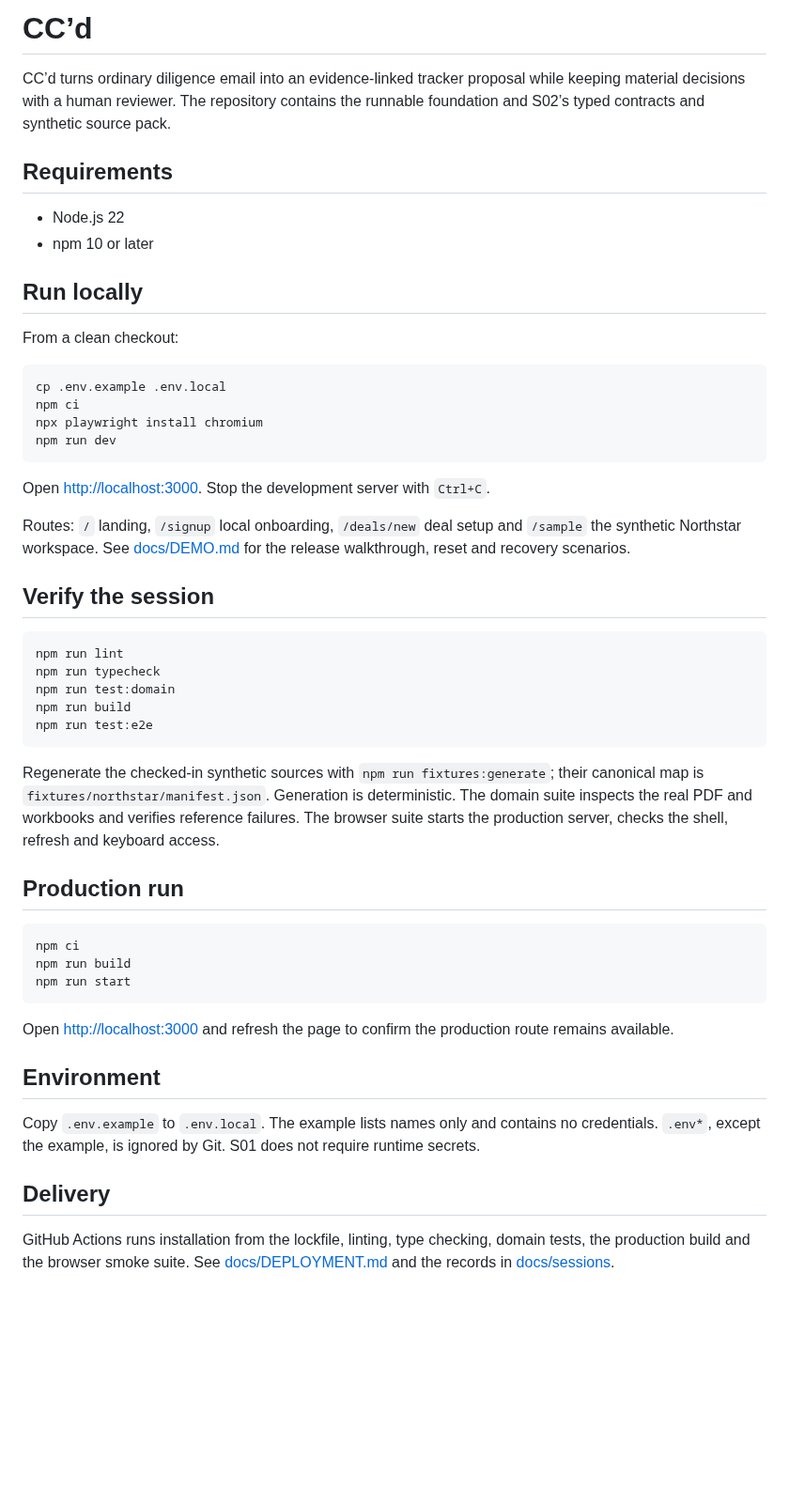
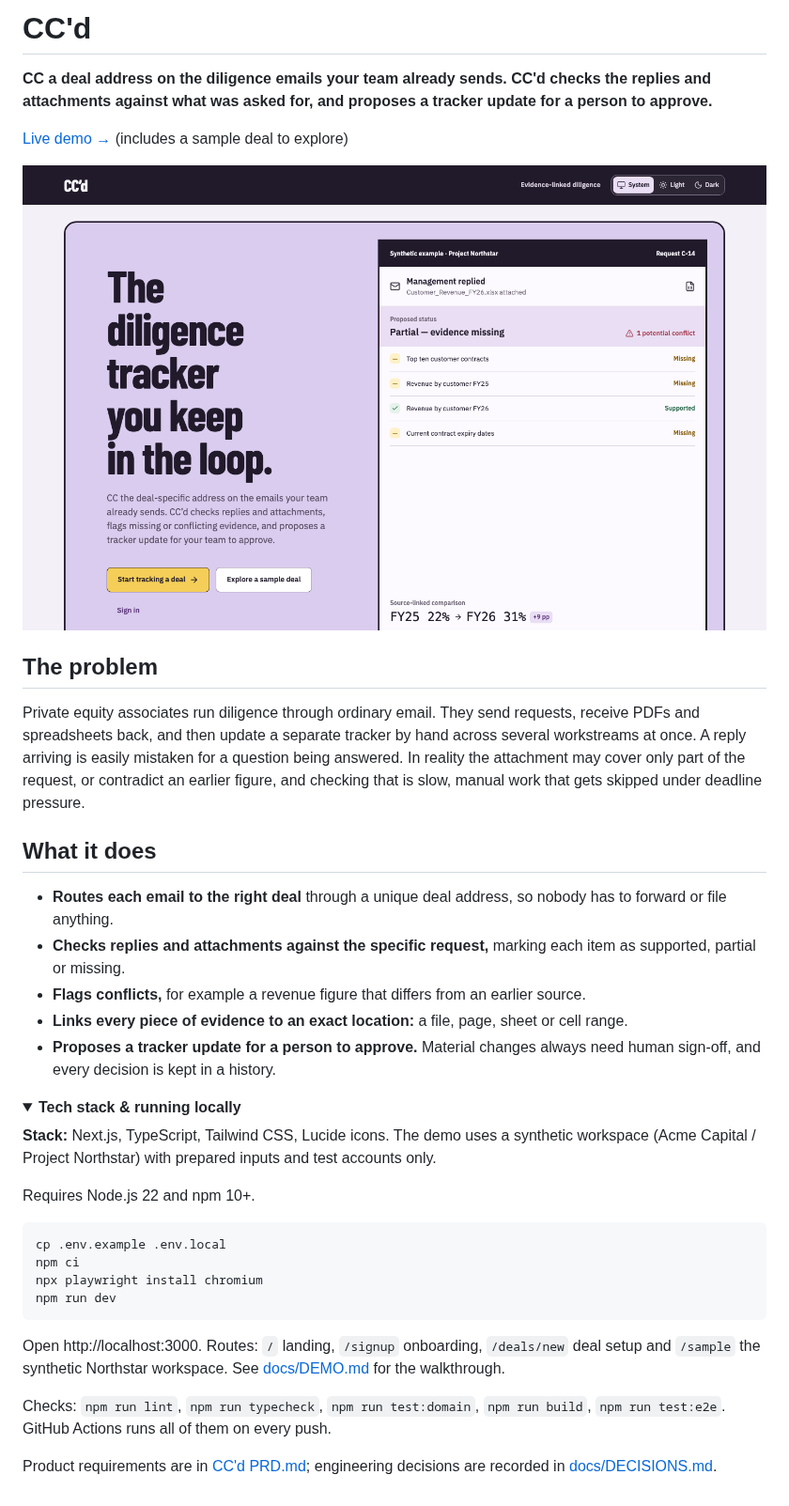
Before and after one commit to rochak779/ccd, a Markdown page: README.md, the part around the change. Shown at 94% size. Rendered like a GitHub page; pictures changed too: docs/readme/screenshot.png (added); folded sections open; blank space fills up the shorter version.

Commit message:
docs: rewrite README in product portfolio format (#8)
Problem, what it does, decisions, evidence, limits and roadmap up front;
tech stack and setup collapsed at the bottom.

Co-authored-by: Claude Opus 5.5 <noreply@anthropic.com>

````diff
--- a/README.md
+++ b/README.md
@@ -1,15 +1,29 @@
-# CC’d
+# CC'd
 
-CC’d turns ordinary diligence email into an evidence-linked tracker proposal while keeping material decisions with a human reviewer. The repository contains the runnable foundation and S02’s typed contracts and synthetic source pack.
+**CC a deal address on the diligence emails your team already sends. CC'd checks the replies and attachments against what was asked for, and proposes a tracker update for a person to approve.**
 
-## Requirements
+[Live demo →](https://ccd-ten.vercel.app) (includes a sample deal to explore)
 
-- Node.js 22
-- npm 10 or later
+![CC'd landing page showing a proposed tracker update with missing evidence flagged](docs/readme/screenshot.png)
 
-## Run locally
+## The problem
 
-From a clean checkout:
+Private equity associates run diligence through ordinary email. They send requests, receive PDFs and spreadsheets back, and then update a separate tracker by hand across several workstreams at once. A reply arriving is easily mistaken for a question being answered. In reality the attachment may cover only part of the request, or contradict an earlier figure, and checking that is slow, manual work that gets skipped under deadline pressure.
+
+## What it does
+
+- **Routes each email to the right deal** through a unique deal address, so nobody has to forward or file anything.
+- **Checks replies and attachments against the specific request,** marking each item as supported, partial or missing.
+- **Flags conflicts,** for example a revenue figure that differs from an earlier source.
+- **Links every piece of evidence to an exact location:** a file, page, sheet or cell range.
+- **Proposes a tracker update for a person to approve.** Material changes always need human sign-off, and every decision is kept in a history.
+
+<details>
+<summary><strong>Tech stack & running locally</strong></summary>
+
+**Stack:** Next.js, TypeScript, Tailwind CSS, Lucide icons. The demo uses a synthetic workspace (Acme Capital / Project Northstar) with prepared inputs and test accounts only.
+
+Requires Node.js 22 and npm 10+.
 
 ```bash
 cp .env.example .env.local
@@ -18,36 +32,10 @@ npx playwright install chromium
 npm run dev
 ```
 
-Open [http://localhost:3000](http://localhost:3000). Stop the development server with `Ctrl+C`.
+Open http://localhost:3000. Routes: `/` landing, `/signup` onboarding, `/deals/new` deal setup and `/sample` the synthetic Northstar workspace. See [docs/DEMO.md](docs/DEMO.md) for the walkthrough.
 
-Routes: `/` landing, `/signup` local onboarding, `/deals/new` deal setup and `/sample` the synthetic Northstar workspace. See [docs/DEMO.md](docs/DEMO.md) for the release walkthrough, reset and recovery scenarios.
+Checks: `npm run lint`, `npm run typecheck`, `npm run test:domain`, `npm run build`, `npm run test:e2e`. GitHub Actions runs all of them on every push.
 
-## Verify the session
+Product requirements are in [CC'd PRD.md](CC'd%20PRD.md); engineering decisions are recorded in [docs/DECISIONS.md](docs/DECISIONS.md).
 
-```bash
-npm run lint
-npm run typecheck
-npm run test:domain
-npm run build
-npm run test:e2e
-```
-
-Regenerate the checked-in synthetic sources with `npm run fixtures:generate`; their canonical map is `fixtures/northstar/manifest.json`. Generation is deterministic. The domain suite inspects the real PDF and workbooks and verifies reference failures. The browser suite starts the production server, checks the shell, refresh and keyboard access.
-
-## Production run
-
-```bash
-npm ci
-npm run build
-npm run start
-```
-
-Open [http://localhost:3000](http://localhost:3000) and refresh the page to confirm the production route remains available.
-
-## Environment
-
-Copy `.env.example` to `.env.local`. The example lists names only and contains no credentials. `.env*`, except the example, is ignored by Git. S01 does not require runtime secrets.
-
-## Delivery
-
-GitHub Actions runs installation from the lockfile, linting, type checking, domain tests, the production build and the browser smoke suite. See [docs/DEPLOYMENT.md](docs/DEPLOYMENT.md) and the records in [docs/sessions](docs/sessions).
+</details>
````
